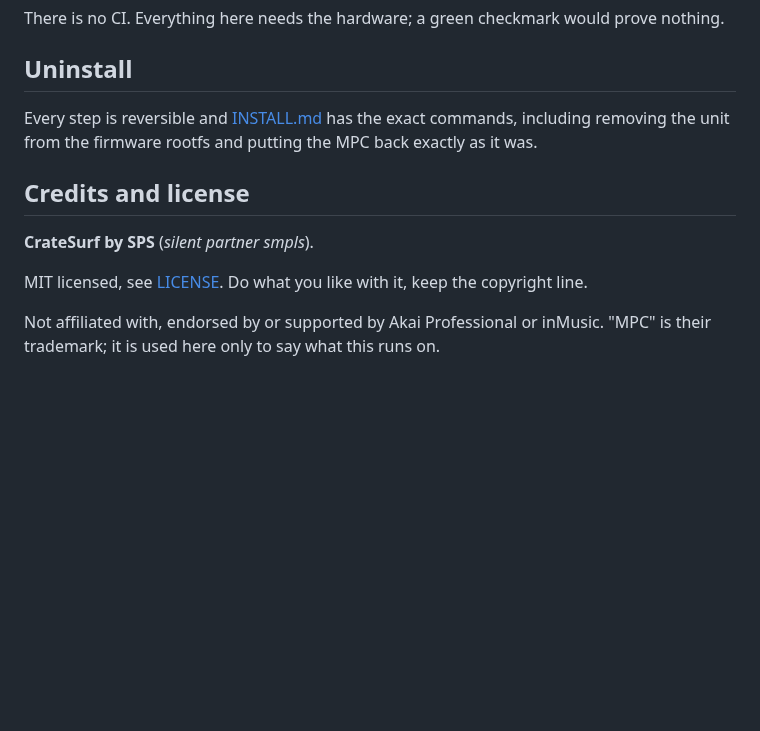
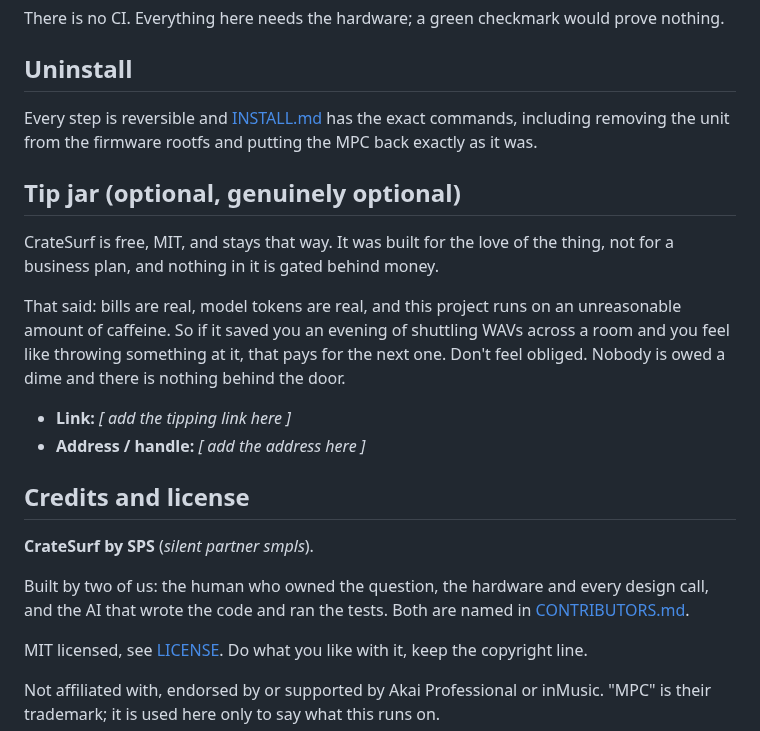
Before and after one commit to Silentpartnersmpls/cratesurf, a Markdown page: README.md, the part around one of its changes. GitHub-like rendering; blank space fills up the shorter version.

```diff
--- a/README.md
+++ b/README.md
@@ -217,9 +227,26 @@ There is no CI. Everything here needs the hardware; a green checkmark would prov
 Every step is reversible and [INSTALL.md](INSTALL.md#uninstalling) has the exact commands,
 including removing the unit from the firmware rootfs and putting the MPC back exactly as it was.
 
+## Tip jar (optional, genuinely optional)
+
+CrateSurf is free, MIT, and stays that way. It was built for the love of the thing, not for a
+business plan, and nothing in it is gated behind money.
+
+That said: bills are real, model tokens are real, and this project runs on an unreasonable
+amount of caffeine. So if it saved you an evening of shuttling WAVs across a room and you feel
+like throwing something at it, that pays for the next one. Don't feel obliged. Nobody is owed
+a dime and there is nothing behind the door.
+
+- **Link:** *[ add the tipping link here ]*
+- **Address / handle:** *[ add the address here ]*
+
 ## Credits and license
 
 **CrateSurf by SPS** (*silent partner smpls*).
+
+Built by two of us: the human who owned the question, the hardware and every design call, and
+the AI that wrote the code and ran the tests. Both are named in
+[CONTRIBUTORS.md](CONTRIBUTORS.md).
 
 MIT licensed, see [LICENSE](LICENSE). Do what you like with it, keep the copyright line.
 
```
Also changed, not shown: other parts of README.md (+10 -0 lines), CONTRIBUTORS.md (added, +31 -0 lines), docs/recorder.png, docs/screenshot.png.
